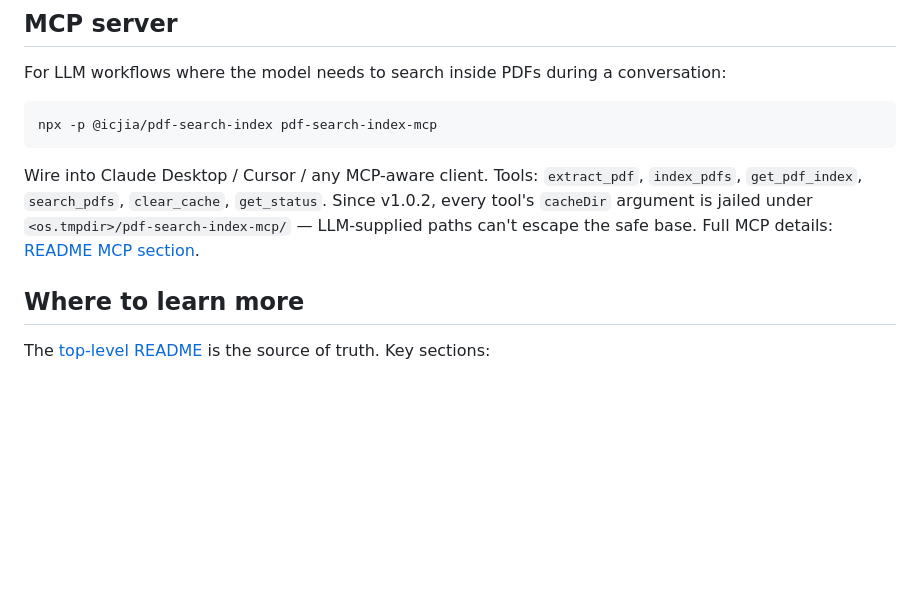
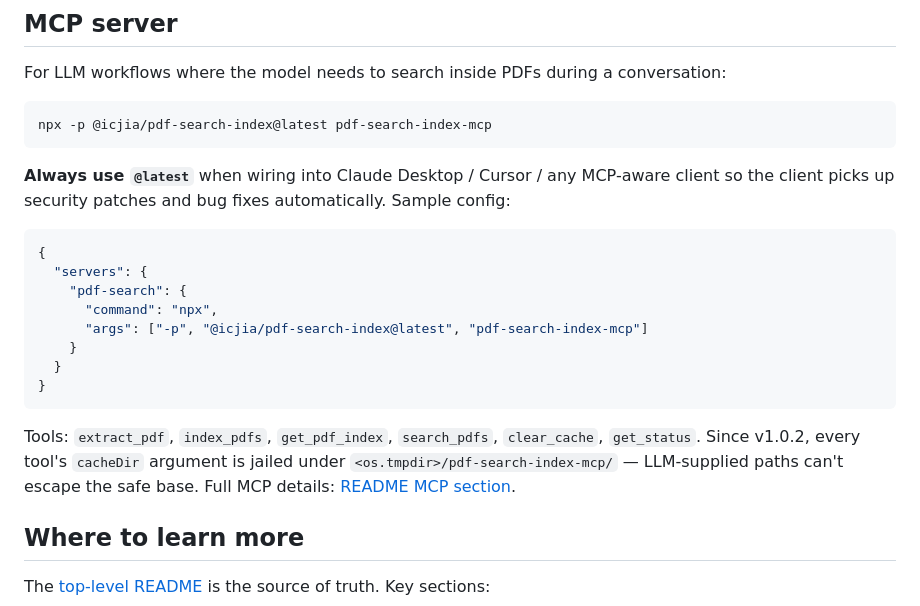
Before and after one commit to ICJIA/pdf-search-index, a Markdown page: packages/core/README.md, the part around the change. Rendered like a GitHub page; blank space fills up the shorter version.

Commit message:
docs: always use @latest in MCP launch instructions so clients pick up patches

````diff
--- a/packages/core/README.md
+++ b/packages/core/README.md
@@ -138,10 +138,23 @@ Full CLI option table and output formats: [README CLI section](../../README.md#c
 For LLM workflows where the model needs to search inside PDFs during a conversation:
 
 ```bash
-npx -p @icjia/pdf-search-index pdf-search-index-mcp
+npx -p @icjia/pdf-search-index@latest pdf-search-index-mcp
 ```
 
-Wire into Claude Desktop / Cursor / any MCP-aware client. Tools: `extract_pdf`, `index_pdfs`, `get_pdf_index`, `search_pdfs`, `clear_cache`, `get_status`. Since v1.0.2, every tool's `cacheDir` argument is jailed under `<os.tmpdir>/pdf-search-index-mcp/` — LLM-supplied paths can't escape the safe base. Full MCP details: [README MCP section](../../README.md#mcp-server-mcp-entry).
+**Always use `@latest`** when wiring into Claude Desktop / Cursor / any MCP-aware client so the client picks up security patches and bug fixes automatically. Sample config:
+
+```json
+{
+  "servers": {
+    "pdf-search": {
+      "command": "npx",
+      "args": ["-p", "@icjia/pdf-search-index@latest", "pdf-search-index-mcp"]
+    }
+  }
+}
+```
+
+Tools: `extract_pdf`, `index_pdfs`, `get_pdf_index`, `search_pdfs`, `clear_cache`, `get_status`. Since v1.0.2, every tool's `cacheDir` argument is jailed under `<os.tmpdir>/pdf-search-index-mcp/` — LLM-supplied paths can't escape the safe base. Full MCP details: [README MCP section](../../README.md#mcp-server-mcp-entry).
 
 ## Where to learn more
 
````
Also changed, not shown: README.md (+3 -3 lines).
